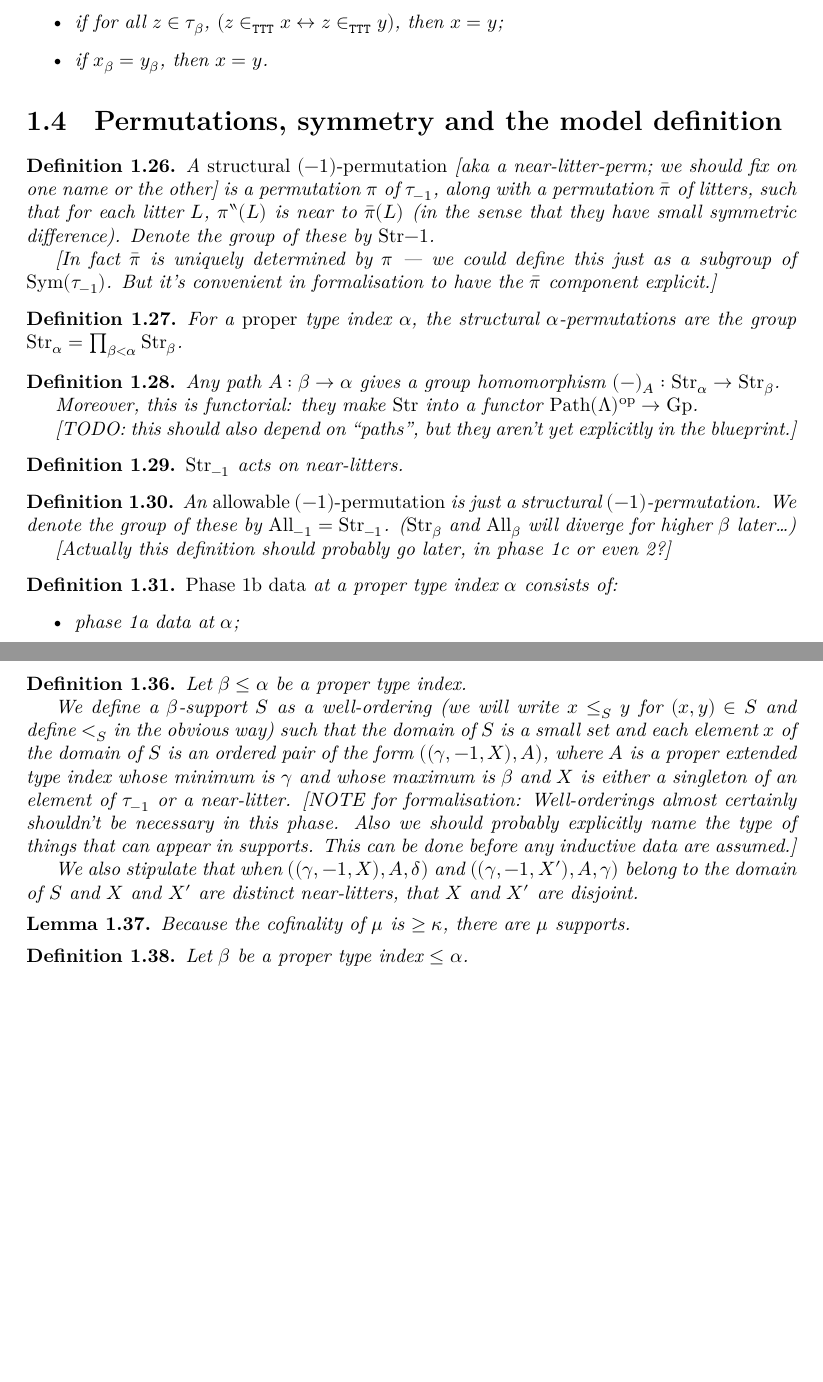
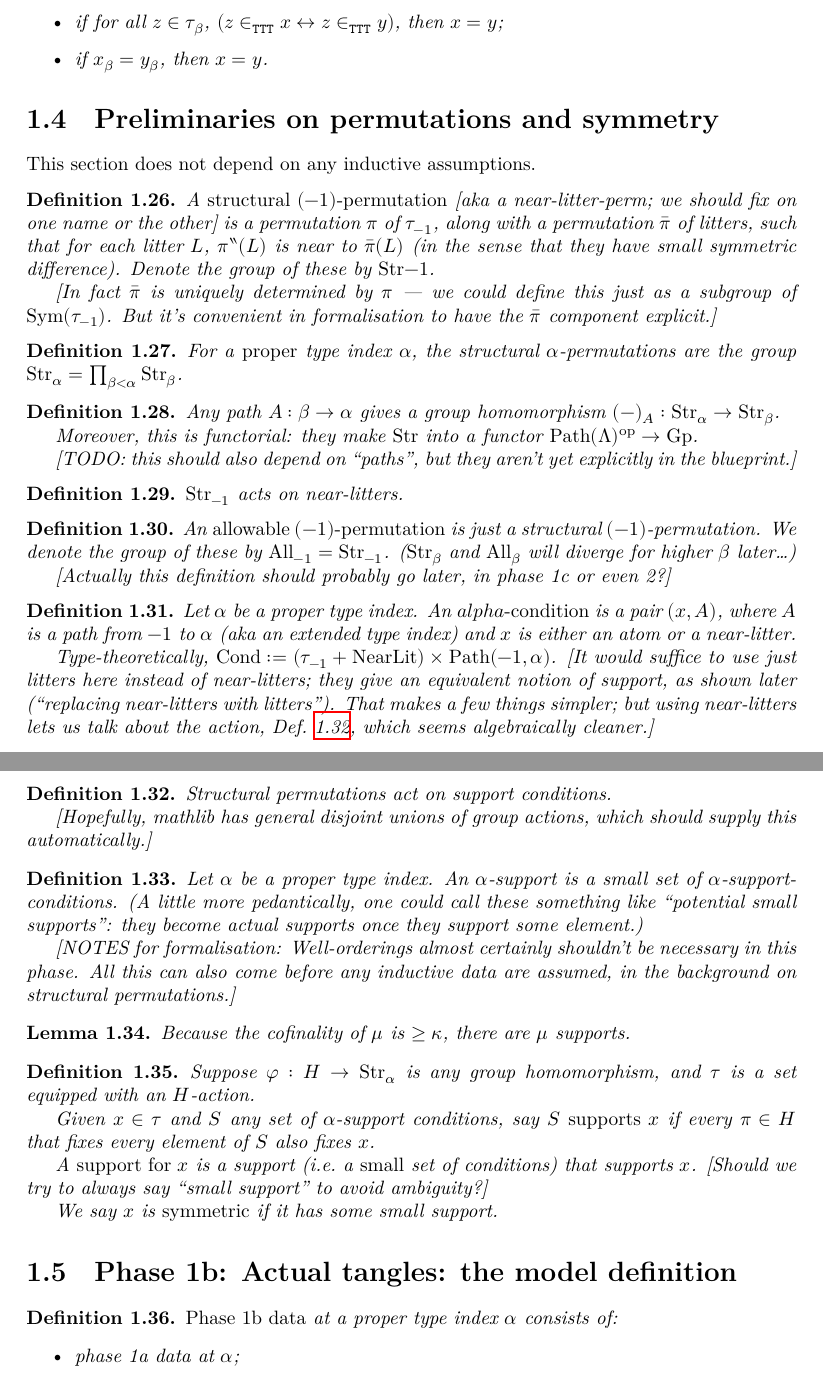
Before and after one commit to leanprover-community/con-nf, a LaTeX thesis (blueprint/src/print.tex, which reads blueprint/src/tangledblueprint.tex): two parts of pages 6 and 8 of 17 before the commit and two parts of pages 6 and 7 of 18 after it, joined at a grey line, cut so that both start at the same text, the shorter picture padded with empty space. Compiled offline with XeLaTeX.

Commit message:
Bluprint: finished fleshing out phase 1

```diff
--- a/blueprint/src/tangledblueprint.tex
+++ b/blueprint/src/tangledblueprint.tex
@@ -335,7 +335,9 @@ For all proper type indices $\beta < \alpha$, $\beta$-tangles $x$, and $\alpha$-
 \end{itemize}
 \end{theorem}
 
-\section{Permutations, symmetry and the model definition}
+\section{Preliminaries on permutations and symmetry}
+
+This section does not depend on any inductive assumptions.
 
 \newcommand{\Sym}{\mathrm{Sym}}
 \newcommand{\Str}{\mathrm{Str}}
@@ -371,8 +373,8 @@ For all proper type indices $\beta < \alpha$, $\beta$-tangles $x$, and $\alpha$-
 \end{definition}
 
 \begin{definition}
-  \label{def:structural-perms-near-litters-action}
-  \uses{def:structural-perms-atoms}
+  \label{def:near-litters-action}
+  \uses{def:structural-perms-atoms,def:near-litters}
   $\Str_{-1}$ acts on near-litters.
 \end{definition}
 
@@ -383,6 +385,53 @@ For all proper type indices $\beta < \alpha$, $\beta$-tangles $x$, and $\alpha$-
 
   [Actually this definition should probably go later, in phase 1c or even 2?]
 \end{definition}
+
+\newcommand{\Cond}{\mathrm{Cond}}
+\begin{definition}
+  \label{def:support-condition}
+  \uses{def:near-litter,def:atom} % TODO: add def:paths upstream, and add it here.
+  Let $\alpha$ be a proper type index. An \emph{$alpha$-condition} is a pair $(x,A)$, where $A$ is a path from $-1$ to $\alpha$ (aka an extended type index) and $x$ is either an atom or a near-litter.
+
+  Type-theoretically, $\Cond := (\tau_{-1} + \mathrm{NearLit}) \times \mathrm{Path}(-1,\alpha)$.
+  [It would suffice to use just litters here instead of near-litters; they give an equivalent notion of support, as shown later (“replacing near-litters with litters”).  That makes a few things simpler; but using near-litters lets us talk about the action, Def.~\ref{def:support-condition-action}, which seems algebraically cleaner.]
+\end{definition}
+
+\begin{definition}
+  \label{def:support-condition-action}
+  \uses{def:near-litter-action, def:derivative, def:support-condition}
+
+  Structural permutations act on support conditions.
+
+  [Hopefully, mathlib has general disjoint unions of group actions, which should supply this automatically.]
+\end{definition}
+
+\begin{definition}
+\label{def:support}
+\uses{def:near-litter, def:derivative, def:support-condition-action}
+Let $\alpha$ be a proper type index. An $\alpha$-support is a small set of $\alpha$-support-conditions.  (A little more pedantically, one could call these something like “potential small supports”: they become actual supports once they support some element.)
+
+[NOTES for formalisation: Well-orderings almost certainly shouldn’t be necessary in this phase. All this can also come before any inductive data are assumed, in the background on structural permutations.]
+\end{definition}
+
+\begin{lemma}
+\label {lem:count-supports}
+\uses{def:support}
+Because the cofinality of $\mu$ is $\geq \kappa$, there are $\mu$ supports.
+\end{lemma}
+
+\begin{definition}
+  \label{def:support-of}
+  \uses{def:allowable-perm, support}
+  Suppose $\varphi : H \to \Str_\alpha$ is any group homomorphism, and $\tau$ is a set equipped with an $H$-action.
+
+  Given $x \in \tau$ and $S$ any set of $\alpha$-support conditions, say \emph{$S$ supports $x$} if every $\pi \in H$ that fixes every element of $S$ also fixes $x$.
+
+  A \emph{support for $x$} is a support (i.e.\ a \emph{small} set of conditions) that supports $x$. [Should we try to always say “small support” to avoid ambiguity?]
+
+  We say $x$ is \emph{symmetric} if it has some small support.
+\end{definition}
+
+\section{Phase 1b: Actual tangles: the model definition}
 
 \begin{definition}
   \label{def:phase-1b-data}
@@ -454,11 +517 @@ This should be straightforward.  A target should be the equation $\pi(A_\gamma(X
 \begin{definition}
-\label {def:support}
-\uses{def:near-litter, def:derivative}
-Let $\beta \leq \alpha$ be a proper type index.
-
-We define a $\beta$-support $S$ as a well-ordering (we will write $x \leq_S y$ for $(x,y) \in S$ and define $<_S$ in the obvious way) such that the domain of $S$ is a small set and each element $x$ of the domain of $S$ is an ordered pair of the form
-$((\gamma,-1,X),A)$, where $A$ is a proper extended type index whose minimum is $\gamma$ and whose maximum is $\beta$
-and $X$ is either a singleton of an element of $\tau_{-1}$ or a near-litter. [NOTE for formalisation: Well-orderings almost certainly shouldn’t be necessary in this phase. Also we should probably explicitly name the type of things that can appear in supports. This can be done before any inductive data are assumed.]
-
-We also stipulate that when $((\gamma,-1,X),A,\delta)$ and $((\gamma,-1,X'),A,\gamma)$ belong to the domain of $S$
-and $X$ and $X'$ are distinct near-litters, that $X$ and $X'$ are disjoint.
@@ -465,12 +521,3 @@ and $X$ and $X'$ are distinct near-litters, that $X$ and $X'$ are disjoint.
 \end{definition}
 
 \begin{lemma}
-\label {lem:count-supports}
-\uses{def:support}
-Because the cofinality of $\mu$ is $\geq \kappa$, there are $\mu$ supports.
-\end{lemma}
-
-\begin{definition}
-\label {def:support-of}
-\uses{def:allowable-perm, def:support}
-Let $\beta$ be a proper type index $\leq \alpha$.
```
Also changed, not shown: blueprint/src/tangledblueprint.tex (105 more changed lines).
